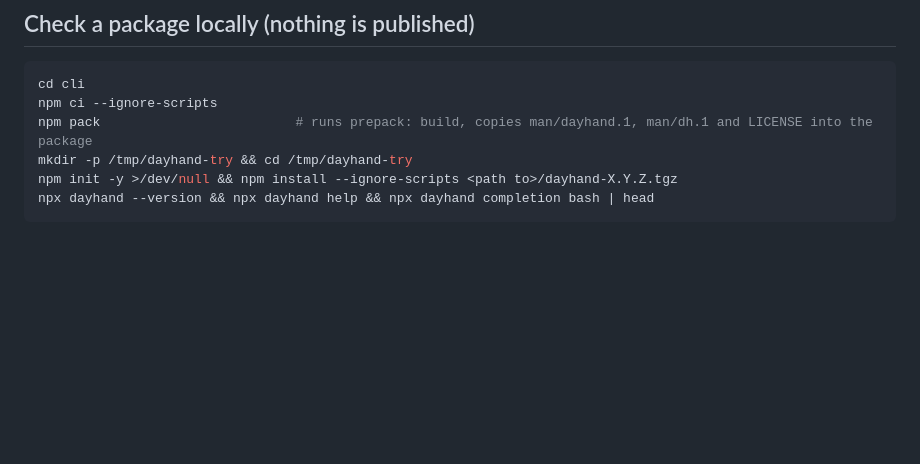
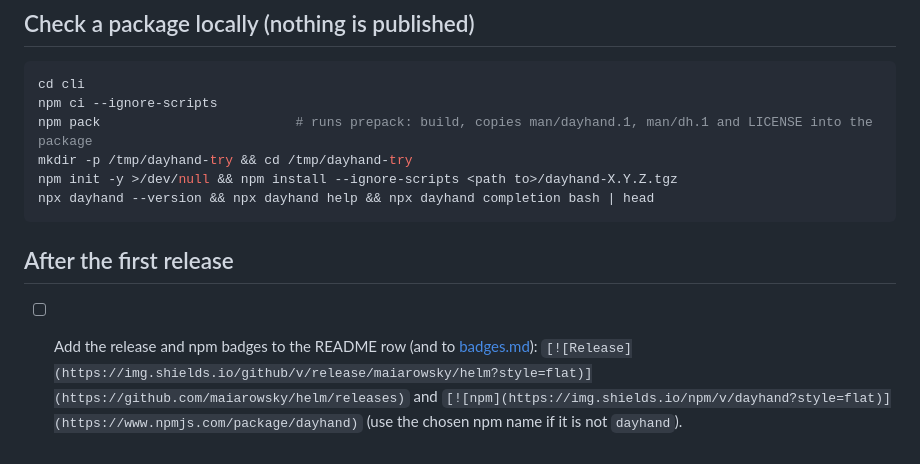
Before and after one commit to maiarowsky/dayhand, a Markdown page: docs/release.md, the part around the change. GitHub-like rendering; blank space fills up the shorter version.

````diff
--- a/docs/release.md
+++ b/docs/release.md
@@ -106,3 +106,10 @@ mkdir -p /tmp/dayhand-try && cd /tmp/dayhand-try
 npm init -y >/dev/null && npm install --ignore-scripts <path to>/dayhand-X.Y.Z.tgz
 npx dayhand --version && npx dayhand help && npx dayhand completion bash | head
 ```
+
+## After the first release
+
+- [ ] Add the release and npm badges to the README row (and to [badges.md](badges.md)):
+  `[![Release](https://img.shields.io/github/v/release/maiarowsky/helm?style=flat)](https://github.com/maiarowsky/helm/releases)`
+  and `[![npm](https://img.shields.io/npm/v/dayhand?style=flat)](https://www.npmjs.com/package/dayhand)`
+  (use the chosen npm name if it is not `dayhand`).
````
Also changed, not shown: README.md (+1 -1 lines), docs/badges.md (added, +31 -0 lines).
